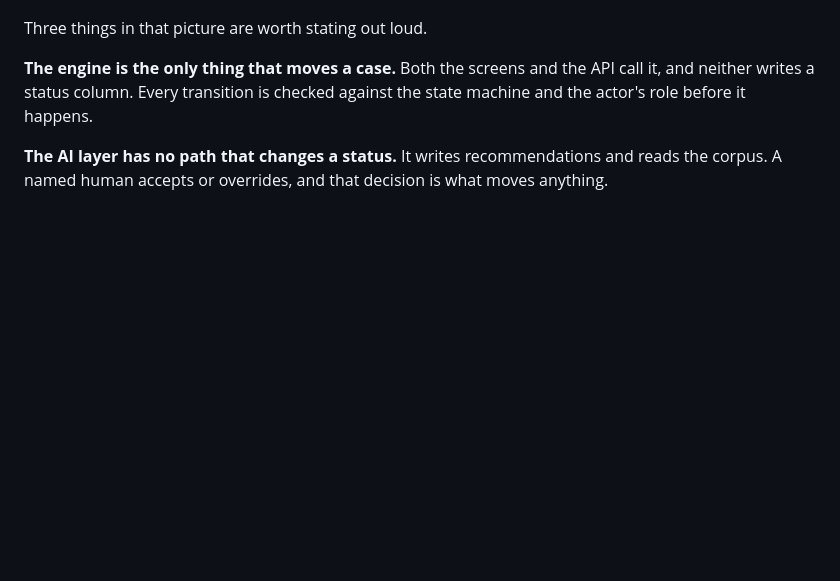
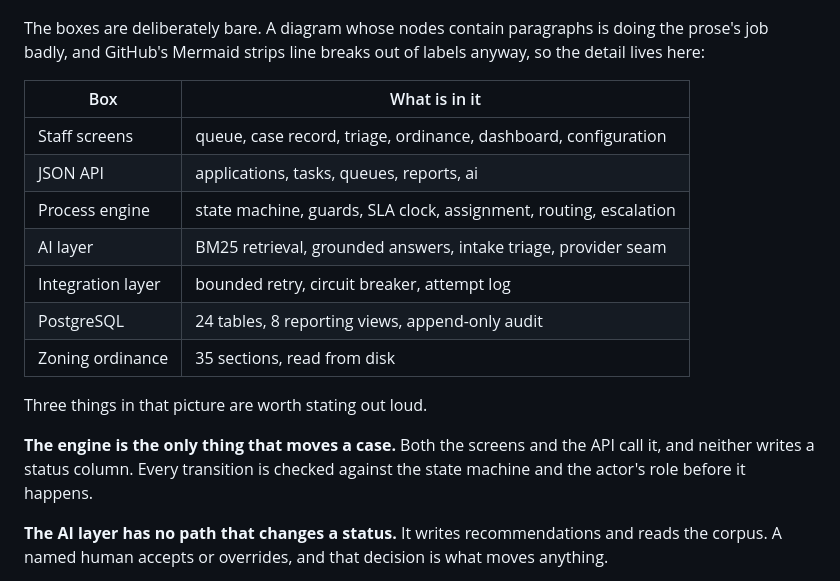
Before and after one commit to hworku24/permit-review-workflow, a Markdown page: docs/07-architecture.md, the part around one of its changes. Rendered like a GitHub page; blank space fills up the shorter version.

````diff
--- a/docs/07-architecture.md
+++ b/docs/07-architecture.md
@@ -53,5 +53,19 @@ flowchart TB
     class db,corpus store
 ```
+
+The boxes are deliberately bare. A diagram whose nodes contain paragraphs is doing the
+prose's job badly, and GitHub's Mermaid strips line breaks out of labels anyway, so the
+detail lives here:
+
+| Box | What is in it |
+|---|---|
+| Staff screens | queue, case record, triage, ordinance, dashboard, configuration |
+| JSON API | applications, tasks, queues, reports, ai |
+| Process engine | state machine, guards, SLA clock, assignment, routing, escalation |
+| AI layer | BM25 retrieval, grounded answers, intake triage, provider seam |
+| Integration layer | bounded retry, circuit breaker, attempt log |
+| PostgreSQL | 24 tables, 8 reporting views, append-only audit |
+| Zoning ordinance | 35 sections, read from disk |
 
 Three things in that picture are worth stating out loud.
 
````
Also changed, not shown: other parts of docs/07-architecture.md (+24 -24 lines), README.md (+24 -24 lines).
